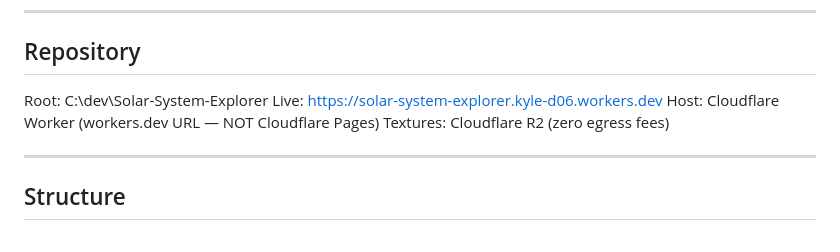
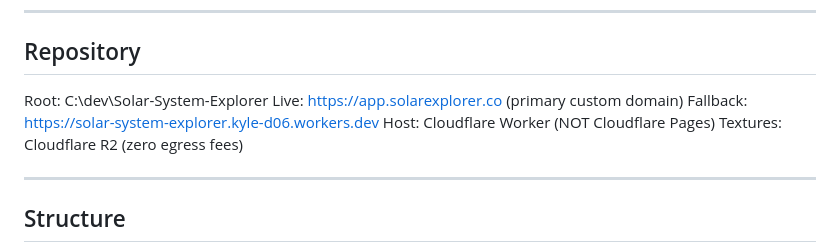
Before and after one commit to kyle-itprojectmgmt/Solar-System-Explorer, a Markdown page: .claude/instructions.md, the part around the change. GitHub-like rendering.

```diff
--- a/.claude/instructions.md
+++ b/.claude/instructions.md
@@ -8,8 +8,9 @@
 ## Repository
 
 Root: C:\dev\Solar-System-Explorer
-Live: https://solar-system-explorer.kyle-d06.workers.dev
-Host: Cloudflare Worker (workers.dev URL — NOT Cloudflare Pages)
+Live: https://app.solarexplorer.co (primary custom domain)
+Fallback: https://solar-system-explorer.kyle-d06.workers.dev
+Host: Cloudflare Worker (NOT Cloudflare Pages)
 Textures: Cloudflare R2 (zero egress fees)
 
 ---
```
Also changed, not shown: Docs/PROJECT_LOG.md (+1 -0 lines).
